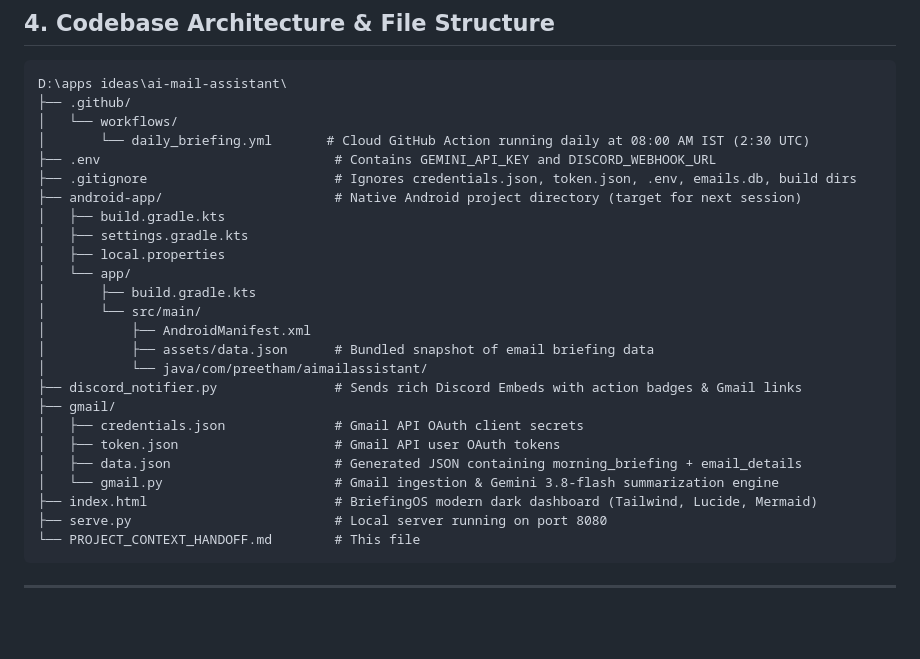
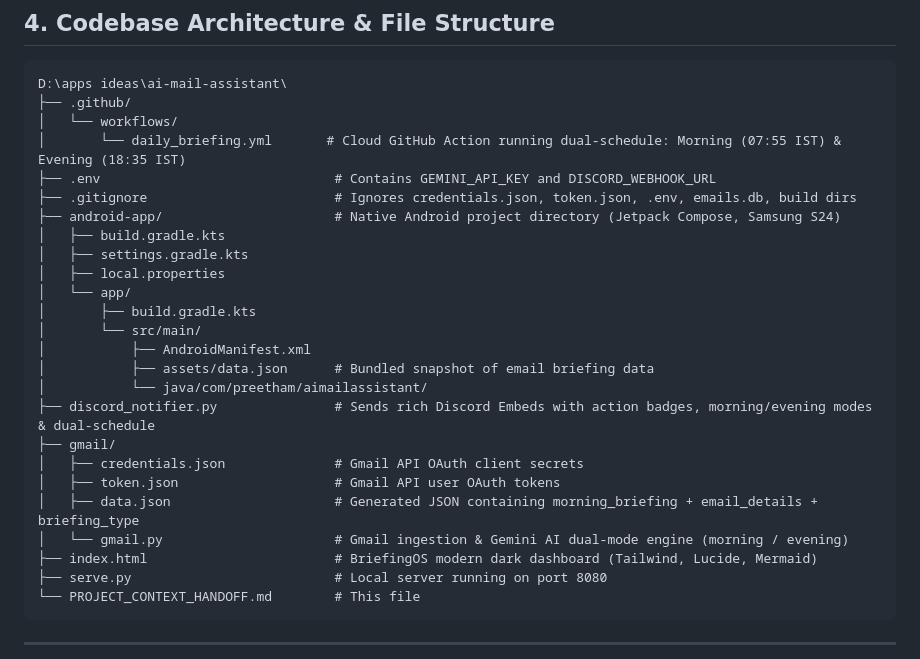
Before and after one commit to Preetham37/ai-mail-assistant, a Markdown page: PROJECT_CONTEXT_HANDOFF.md, the part around the change. Rendered like a GitHub page; blank space fills up the shorter version.

Commit message:
docs: update handoff docs with dual-schedule and automated cloud sync details

```diff
--- a/PROJECT_CONTEXT_HANDOFF.md
+++ b/PROJECT_CONTEXT_HANDOFF.md
@@ -51,10 +51,10 @@ All necessary SDKs, runtimes, and build tools are already installed on the Windo
 D:\apps ideas\ai-mail-assistant\
 ├── .github/
 │   └── workflows/
-│       └── daily_briefing.yml       # Cloud GitHub Action running daily at 08:00 AM IST (2:30 UTC)
+│       └── daily_briefing.yml       # Cloud GitHub Action running dual-schedule: Morning (07:55 IST) & Evening (18:35 IST)
 ├── .env                              # Contains GEMINI_API_KEY and DISCORD_WEBHOOK_URL
 ├── .gitignore                        # Ignores credentials.json, token.json, .env, emails.db, build dirs
-├── android-app/                      # Native Android project directory (target for next session)
+├── android-app/                      # Native Android project directory (Jetpack Compose, Samsung S24)
 │   ├── build.gradle.kts
 │   ├── settings.gradle.kts
 │   ├── local.properties
@@ -64,12 +64,12 @@ D:\apps ideas\ai-mail-assistant\
 │           ├── AndroidManifest.xml
 │           ├── assets/data.json      # Bundled snapshot of email briefing data
 │           └── java/com/preetham/aimailassistant/
-├── discord_notifier.py               # Sends rich Discord Embeds with action badges & Gmail links
+├── discord_notifier.py               # Sends rich Discord Embeds with action badges, morning/evening modes & dual-schedule
 ├── gmail/
 │   ├── credentials.json              # Gmail API OAuth client secrets
 │   ├── token.json                    # Gmail API user OAuth tokens
-│   ├── data.json                     # Generated JSON containing morning_briefing + email_details
-│   └── gmail.py                      # Gmail ingestion & Gemini 3.8-flash summarization engine
+│   ├── data.json                     # Generated JSON containing morning_briefing + email_details + briefing_type
+│   └── gmail.py                      # Gmail ingestion & Gemini AI dual-mode engine (morning / evening)
 ├── index.html                        # BriefingOS modern dark dashboard (Tailwind, Lucide, Mermaid)
 ├── serve.py                          # Local server running on port 8080
 └── PROJECT_CONTEXT_HANDOFF.md        # This file
```
